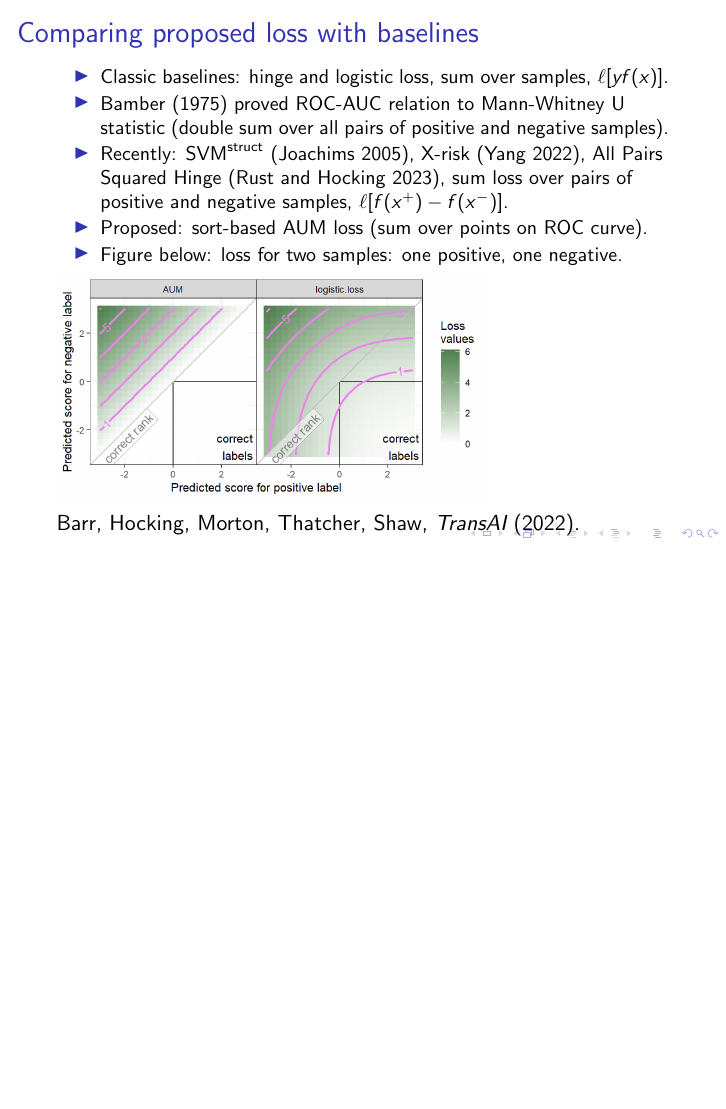
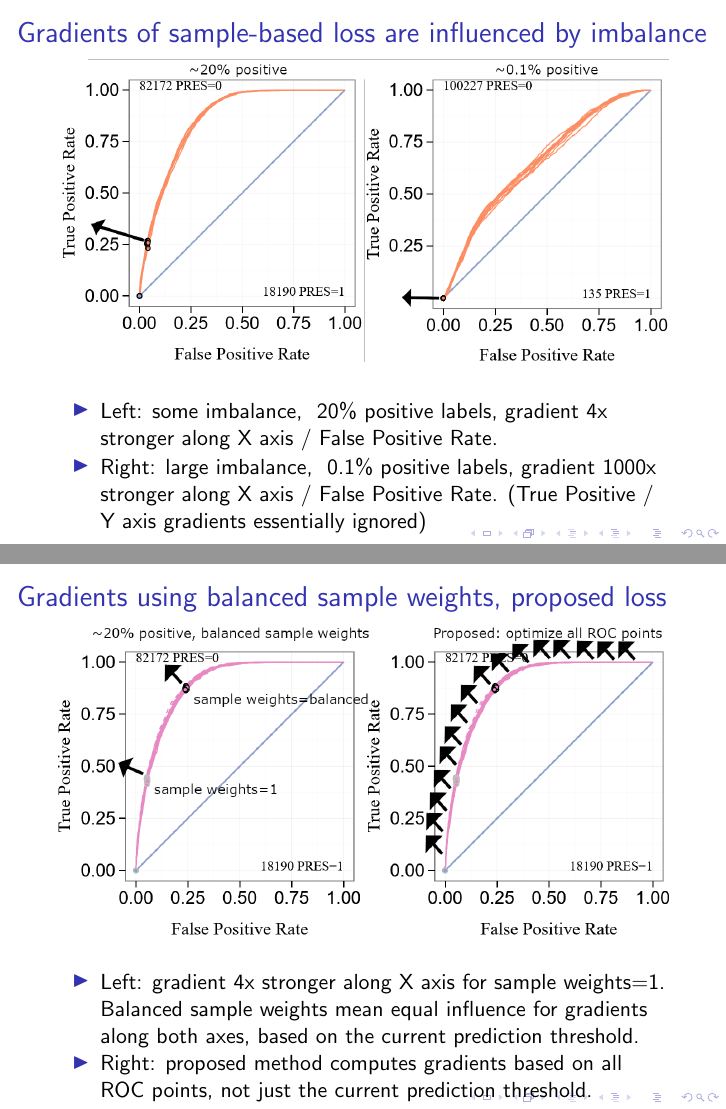
Before and after one commit to tdhock/two-new-algos-sci-ml, LaTeX slides (HOCKING-two-new-algos-sci-ml-slides.tex): page 31 of 40 before the commit and pages 31 and 32 of 42 after it, the two joined at a grey line, the shorter picture padded with empty space. The pictures show the PDF file HOCKING-two-new-algos-sci-ml-slides.pdf that the author committed with the source.

Commit message:
roc gradient arrow figs

```diff
--- a/HOCKING-two-new-algos-sci-ml-slides.tex
+++ b/HOCKING-two-new-algos-sci-ml-slides.tex
@@ -464,6 +471,30 @@
   \includegraphics[width=\textwidth]{figure-more-than-one-new-binary-heat}
 \end{frame}
 
+
+\begin{frame}
+  \frametitle{Gradients of sample-based loss are influenced by imbalance}
+  \includegraphics[width=\textwidth]{roc-gradient-arrows}
+  \begin{itemize}
+  \item Left: some imbalance, ~20\% positive labels, gradient 4x
+    stronger along X axis / False Positive Rate.
+  \item Right: large imbalance, ~0.1\% positive labels, gradient 1000x
+    stronger along X axis / False Positive Rate. (True Positive / Y
+    axis gradients essentially ignored)
+  \end{itemize}
+\end{frame}
+
+\begin{frame}
+  \frametitle{Gradients using balanced sample weights, proposed loss}
+  \includegraphics[width=\textwidth]{roc-gradient-arrows-proposed}
+  \begin{itemize}
+  \item Left: gradient 4x
+    stronger along X axis for sample weights=1. Balanced sample
+    weights mean equal influence for gradients along both axes, based on the current prediction threshold.
+  \item Right: proposed method computes gradients based on all ROC
+    points, not just the current prediction threshold.
+  \end{itemize}
+\end{frame}
 
 \begin{frame}
   \frametitle{Comparing proposed loss with baselines}
```
Also changed, not shown: HOCKING-two-new-algos-sci-ml-slides.pdf, roc-0.1percent.png (added), roc-20percent-xgboost.png (added), roc-20percent.png (added), roc-gradient-arrows-proposed.png (added), roc-gradient-arrows.png (added), HOCKING-two-new-algos-sci-ml-slides.tex (19 more changed lines), 2 other files.
